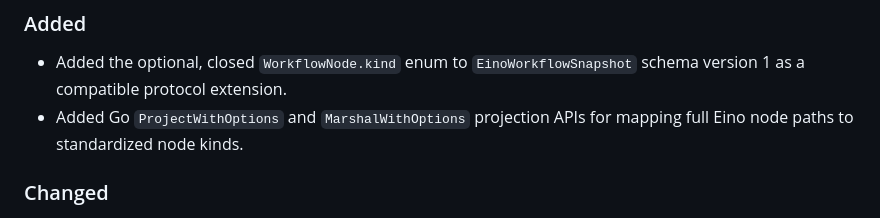
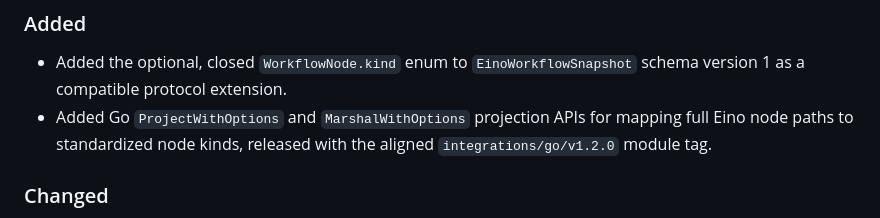
Before and after one commit to silicon-nora/eino-workflow-dag, a Markdown page: CHANGELOG.md, the part around the change. Rendered like a GitHub page.

Commit message:
docs: align package release versions

```diff
--- a/CHANGELOG.md
+++ b/CHANGELOG.md
@@ -12,7 +12,8 @@ public contract is being validated.
 - Added the optional, closed `WorkflowNode.kind` enum to
   `EinoWorkflowSnapshot` schema version 1 as a compatible protocol extension.
 - Added Go `ProjectWithOptions` and `MarshalWithOptions` projection APIs for
-  mapping full Eino node paths to standardized node kinds.
+  mapping full Eino node paths to standardized node kinds, released with the
+  aligned `integrations/go/v1.2.0` module tag.
 
 ### Changed
 
```
Also changed, not shown: integrations/go/README.md (+2 -2 lines).
